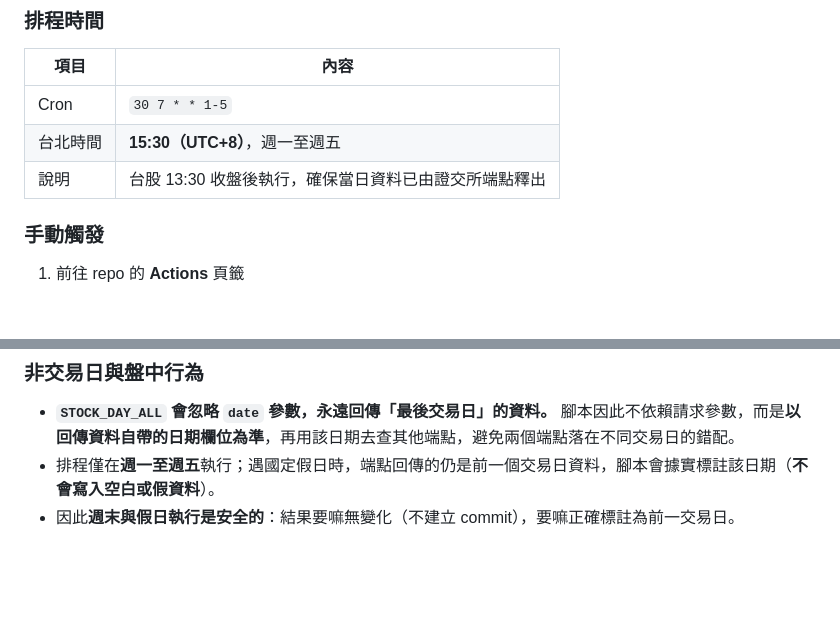
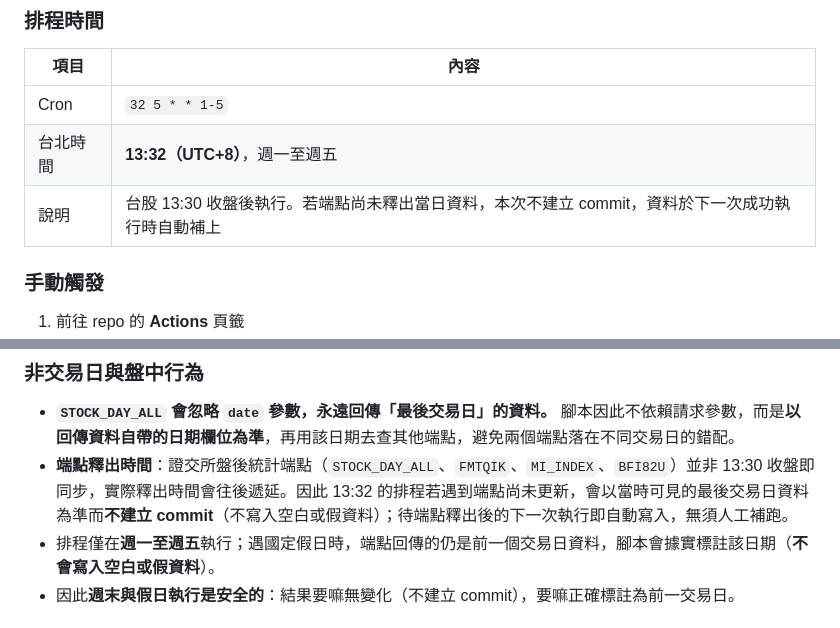
Before and after one commit to CHG983/tw-stock-tracker, a Markdown page: README.md, 2 parts joined by grey strips. GitHub-like rendering; blank space fills up the shorter version.

Commit message:
docs(readme): daily snapshot run is now 13:32 Asia/Taipei

```diff
--- a/README.md
+++ b/README.md
@@ -62,9 +62,9 @@ https://<你的帳號>.github.io/tw-stock-tracker/
 
 | 項目 | 內容 |
 |---|---|
-| Cron | `30 7 * * 1-5` |
-| 台北時間 | **15:30（UTC+8）**，週一至週五 |
-| 說明 | 台股 13:30 收盤後執行，確保當日資料已由證交所端點釋出 |
+| Cron | `32 5 * * 1-5` |
+| 台北時間 | **13:32（UTC+8）**，週一至週五 |
+| 說明 | 台股 13:30 收盤後執行。若端點尚未釋出當日資料，本次不建立 commit，資料於下一次成功執行時自動補上 |
 
 ### 手動觸發
 
@@ -110,6 +110,7 @@ python3 scripts/update_snapshot.py --file index.html --dry-run
 ### 非交易日與盤中行為
 
 - **`STOCK_DAY_ALL` 會忽略 `date` 參數，永遠回傳「最後交易日」的資料。** 腳本因此不依賴請求參數，而是**以回傳資料自帶的日期欄位為準**，再用該日期去查其他端點，避免兩個端點落在不同交易日的錯配。
+- **端點釋出時間**：證交所盤後統計端點（`STOCK_DAY_ALL`、`FMTQIK`、`MI_INDEX`、`BFI82U`）並非 13:30 收盤即同步，實際釋出時間會往後遞延。因此 13:32 的排程若遇到端點尚未更新，會以當時可見的最後交易日資料為準而**不建立 commit**（不寫入空白或假資料）；待端點釋出後的下一次執行即自動寫入，無須人工補跑。
 - 排程僅在**週一至週五**執行；遇國定假日時，端點回傳的仍是前一個交易日資料，腳本會據實標註該日期（**不會寫入空白或假資料**）。
 - 因此**週末與假日執行是安全的**：結果要嘛無變化（不建立 commit），要嘛正確標註為前一交易日。
 
```
Also changed, not shown: other parts of README.md (+1 -1 lines).
